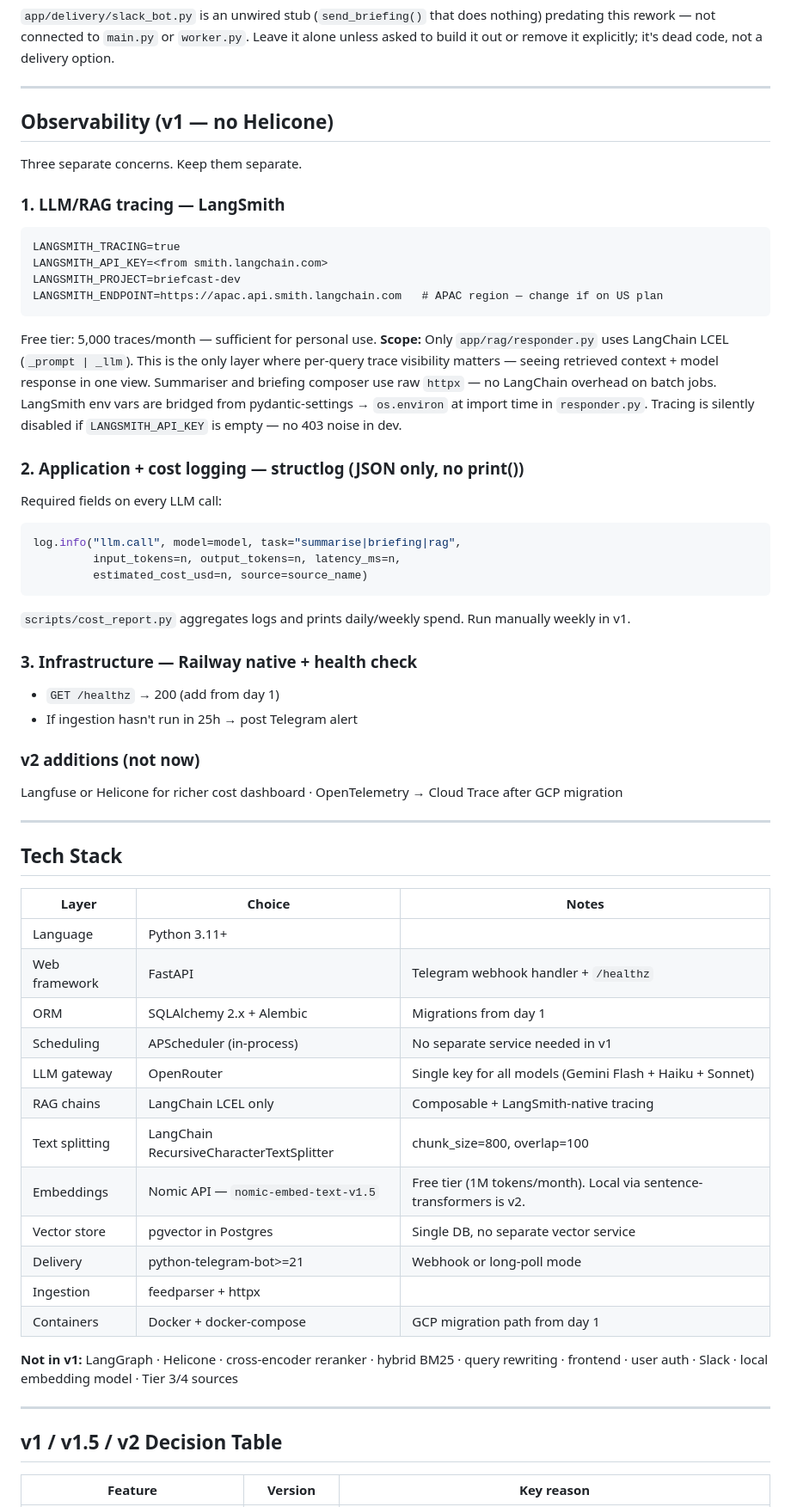
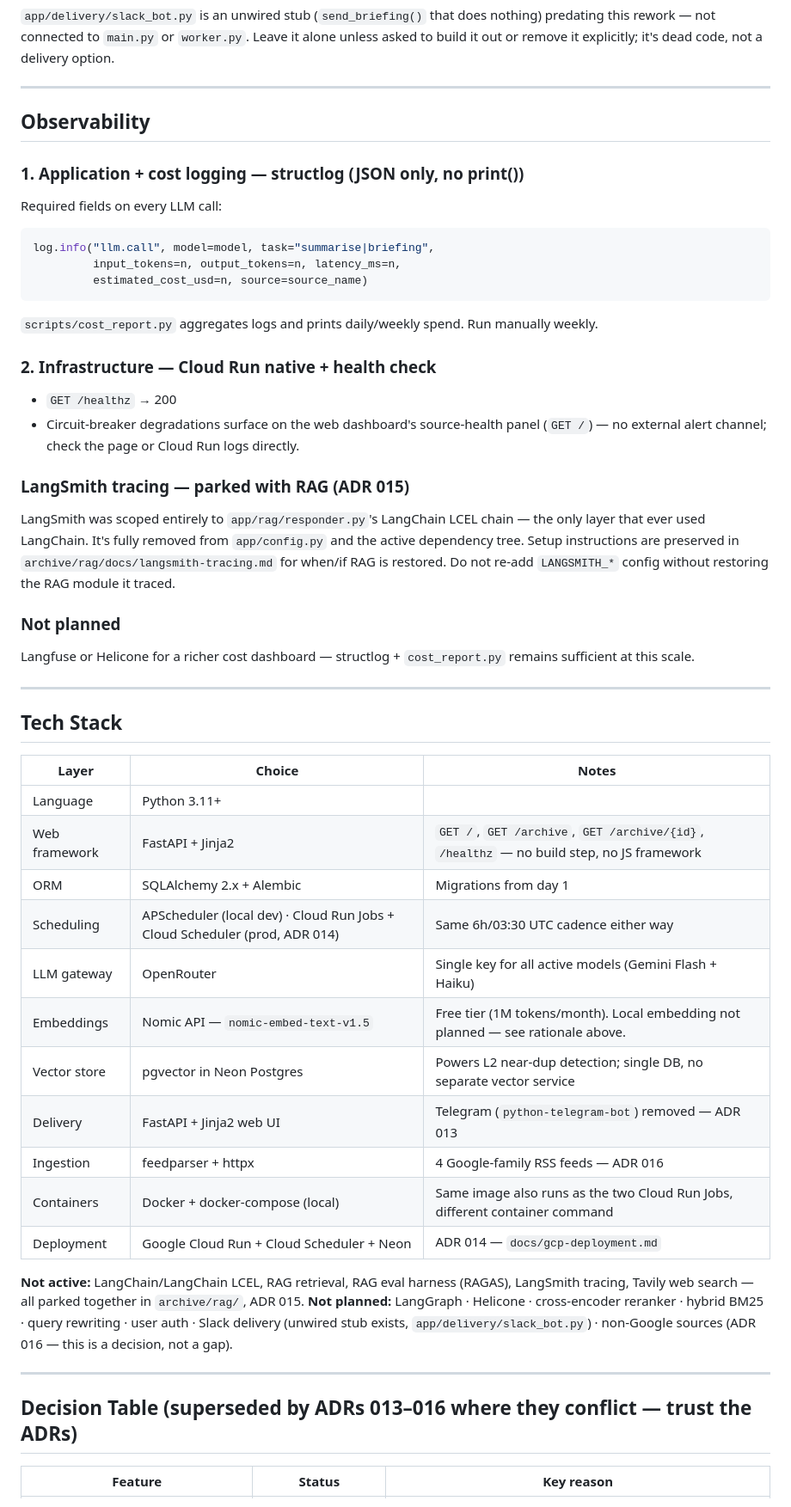
Before and after one commit to SID-SURANGE/briefcast, a Markdown page: CLAUDE.md, the part around one of its changes. Shown at 86% size. Drawn GitHub-style.

````diff
--- a/CLAUDE.md
+++ b/CLAUDE.md
@@ -304,38 +298,32 @@ out or remove it explicitly; it's dead code, not a delivery option.
 
 ---
 
-## Observability (v1 — no Helicone)
+## Observability
 
-Three separate concerns. Keep them separate.
-
-### 1. LLM/RAG tracing — LangSmith
-```
-LANGSMITH_TRACING=true
-LANGSMITH_API_KEY=<from smith.langchain.com>
-LANGSMITH_PROJECT=briefcast-dev
-LANGSMITH_ENDPOINT=https://apac.api.smith.langchain.com   # APAC region — change if on US plan
-```
-Free tier: 5,000 traces/month — sufficient for personal use.
-**Scope:** Only `app/rag/responder.py` uses LangChain LCEL (`_prompt | _llm`). This is the only layer where per-query trace visibility matters — seeing retrieved context + model response in one view.
-Summariser and briefing composer use raw `httpx` — no LangChain overhead on batch jobs.
-LangSmith env vars are bridged from pydantic-settings → `os.environ` at import time in `responder.py`.
-Tracing is silently disabled if `LANGSMITH_API_KEY` is empty — no 403 noise in dev.
-
-### 2. Application + cost logging — structlog (JSON only, no print())
+### 1. Application + cost logging — structlog (JSON only, no print())
 Required fields on every LLM call:
 ```python
-log.info("llm.call", model=model, task="summarise|briefing|rag",
+log.info("llm.call", model=model, task="summarise|briefing",
          input_tokens=n, output_tokens=n, latency_ms=n,
          estimated_cost_usd=n, source=source_name)
 ```
-`scripts/cost_report.py` aggregates logs and prints daily/weekly spend. Run manually weekly in v1.
+`scripts/cost_report.py` aggregates logs and prints daily/weekly spend. Run manually weekly.
 
-### 3. Infrastructure — Railway native + health check
-- `GET /healthz` → 200 (add from day 1)
-- If ingestion hasn't run in 25h → post Telegram alert
+### 2. Infrastructure — Cloud Run native + health check
+- `GET /healthz` → 200
+- Circuit-breaker degradations surface on the web dashboard's source-health panel
+  (`GET /`) — no external alert channel; check the page or Cloud Run logs directly.
 
-### v2 additions (not now)
-Langfuse or Helicone for richer cost dashboard · OpenTelemetry → Cloud Trace after GCP migration
+### LangSmith tracing — parked with RAG (ADR 015)
+LangSmith was scoped entirely to `app/rag/responder.py`'s LangChain LCEL chain — the only
+layer that ever used LangChain. It's fully removed from `app/config.py` and the active
+dependency tree. Setup instructions are preserved in `archive/rag/docs/langsmith-tracing.md`
+for when/if RAG is restored. Do not re-add `LANGSMITH_*` config without restoring the RAG
+module it traced.
+
+### Not planned
+Langfuse or Helicone for a richer cost dashboard — structlog + `cost_report.py` remains
+sufficient at this scale.
 
 ---
 
@@ -344,24 +332,26 @@ Langfuse or Helicone for richer cost dashboard · OpenTelemetry → Cloud Trace
 | Layer | Choice | Notes |
 |---|---|---|
 | Language | Python 3.11+ | |
-| Web framework | FastAPI | Telegram webhook handler + `/healthz` |
+| Web framework | FastAPI + Jinja2 | `GET /`, `GET /archive`, `GET /archive/{id}`, `/healthz` — no build step, no JS framework |
 | ORM | SQLAlchemy 2.x + Alembic | Migrations from day 1 |
-| Scheduling | APScheduler (in-process) | No separate service needed in v1 |
-| LLM gateway | OpenRouter | Single key for all models (Gemini Flash + Haiku + Sonnet) |
-| RAG chains | LangChain LCEL only | Composable + LangSmith-native tracing |
-| Text splitting | LangChain RecursiveCharacterTextSplitter | chunk_size=800, overlap=100 |
-| Embeddings | Nomic API — `nomic-embed-text-v1.5` | Free tier (1M tokens/month). Local via sentence-transformers is v2. |
-| Vector store | pgvector in Postgres | Single DB, no separate vector service |
-| Delivery | python-telegram-bot>=21 | Webhook or long-poll mode |
-| Ingestion | feedparser + httpx | |
-| Containers | Docker + docker-compose | GCP migration path from day 1 |
+| Scheduling | APScheduler (local dev) · Cloud Run Jobs + Cloud Scheduler (prod, ADR 014) | Same 6h/03:30 UTC cadence either way |
+| LLM gateway | OpenRouter | Single key for all active models (Gemini Flash + Haiku) |
+| Embeddings | Nomic API — `nomic-embed-text-v1.5` | Free tier (1M tokens/month). Local embedding not planned — see rationale above. |
+| Vector store | pgvector in Neon Postgres | Powers L2 near-dup detection; single DB, no separate vector service |
+| Delivery | FastAPI + Jinja2 web UI | Telegram (`python-telegram-bot`) removed — ADR 013 |
+| Ingestion | feedparser + httpx | 4 Google-family RSS feeds — ADR 016 |
+| Containers | Docker + docker-compose (local) | Same image also runs as the two Cloud Run Jobs, different container command |
+| Deployment | Google Cloud Run + Cloud Scheduler + Neon | ADR 014 — `docs/gcp-deployment.md` |
 
-**Not in v1:** LangGraph · Helicone · cross-encoder reranker · hybrid BM25 ·
-query rewriting · frontend · user auth · Slack · local embedding model · Tier 3/4 sources
+**Not active:** LangChain/LangChain LCEL, RAG retrieval, RAG eval harness (RAGAS), LangSmith
+tracing, Tavily web search — all parked together in `archive/rag/`, ADR 015.
+**Not planned:** LangGraph · Helicone · cross-encoder reranker · hybrid BM25 · query rewriting ·
+user auth · Slack delivery (unwired stub exists, `app/delivery/slack_bot.py`) · non-Google
+sources (ADR 016 — this is a decision, not a gap).
 
 ---
 
-## v1 / v1.5 / v2 Decision Table
+## Decision Table (superseded by ADRs 013–016 where they conflict — trust the ADRs)
 
-| Feature | Version | Key reason |
+| Feature | Status | Key reason |
 |---|---|---|
````
Also changed, not shown: other parts of CLAUDE.md (+140 -156 lines).
